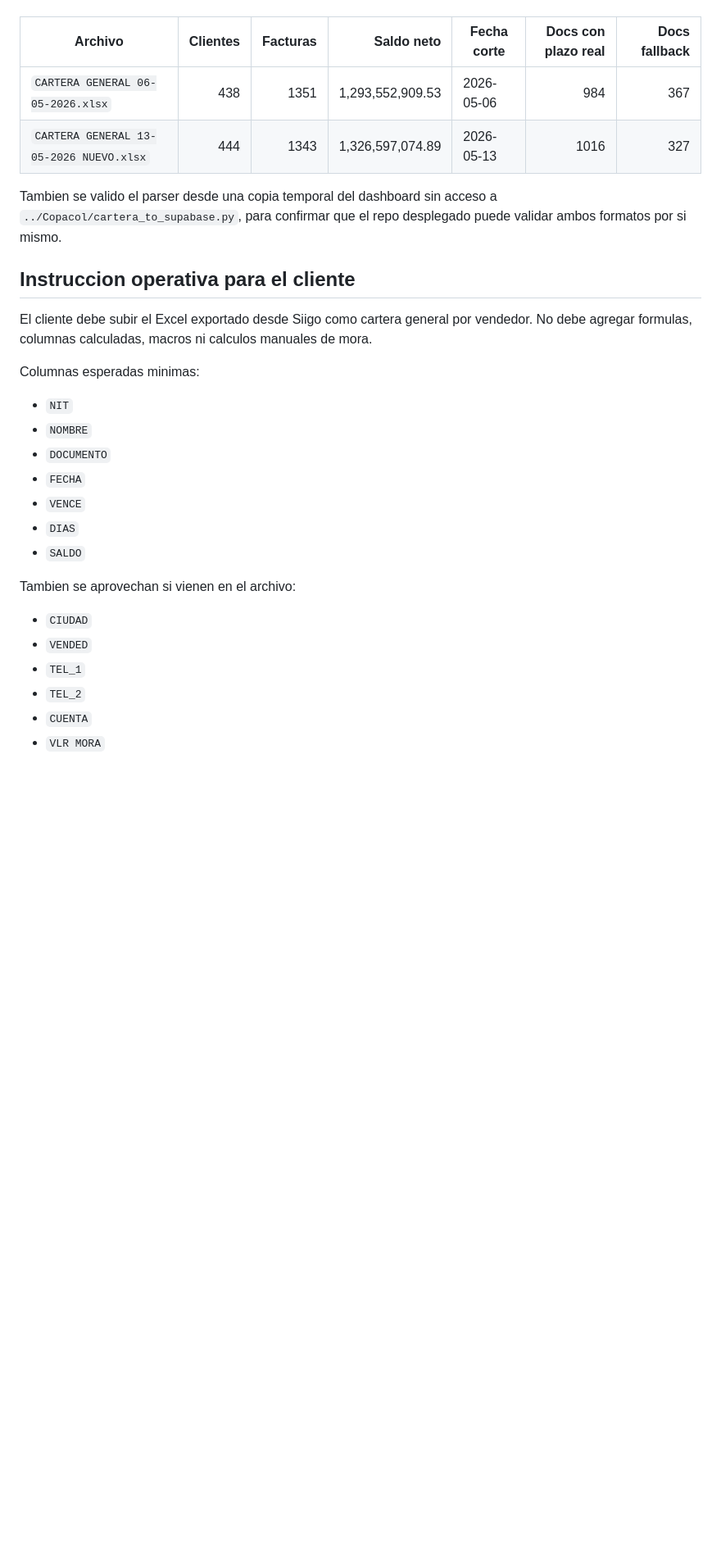
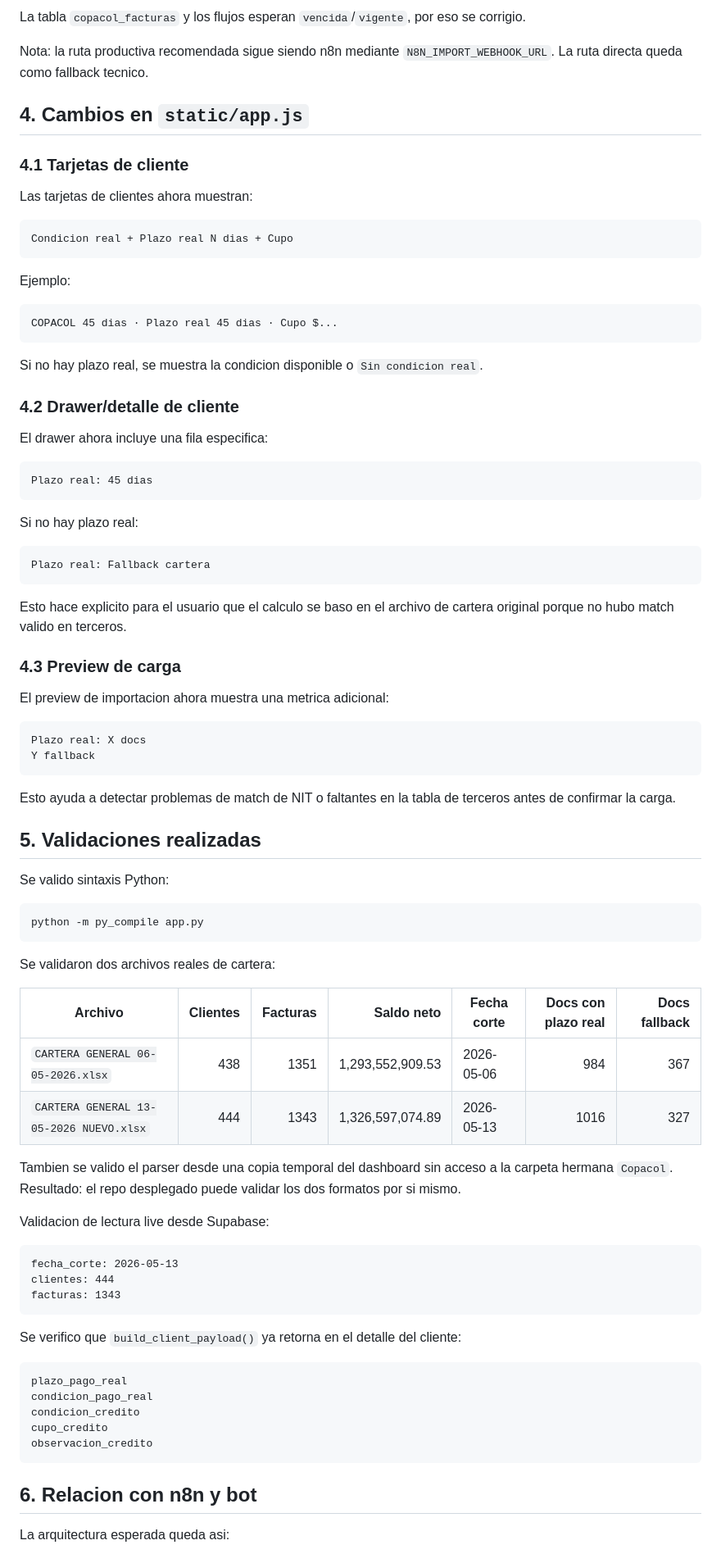
Before and after one commit to sinapsioia/SINAPSIO-COPACOL-DASHBOARD, a Markdown page: docs/REPORTE_PLAZO_REAL_DASHBOARD.md, the part around one of its changes. Shown at 82% size. Drawn GitHub-style; blank space fills up the shorter version.

````diff
--- a/docs/REPORTE_PLAZO_REAL_DASHBOARD.md
+++ b/docs/REPORTE_PLAZO_REAL_DASHBOARD.md
@@ -58,31 +175,88 @@ Se validaron ambas versiones de cartera compartidas durante la implementacion:
+La tabla `copacol_facturas` y los flujos esperan `vencida`/`vigente`, por eso se corrigio.
+
+Nota: la ruta productiva recomendada sigue siendo n8n mediante `N8N_IMPORT_WEBHOOK_URL`. La ruta directa queda como fallback tecnico.
+
+## 4. Cambios en `static/app.js`
+
+### 4.1 Tarjetas de cliente
+
+Las tarjetas de clientes ahora muestran:
+
+```text
+Condicion real + Plazo real N dias + Cupo
+```
+
+Ejemplo:
+
+```text
+COPACOL 45 dias · Plazo real 45 dias · Cupo $...
+```
+
+Si no hay plazo real, se muestra la condicion disponible o `Sin condicion real`.
+
+### 4.2 Drawer/detalle de cliente
+
+El drawer ahora incluye una fila especifica:
+
+```text
+Plazo real: 45 dias
+```
+
+Si no hay plazo real:
+
+```text
+Plazo real: Fallback cartera
+```
+
+Esto hace explicito para el usuario que el calculo se baso en el archivo de cartera original porque no hubo match valido en terceros.
+
+### 4.3 Preview de carga
+
+El preview de importacion ahora muestra una metrica adicional:
+
+```text
+Plazo real: X docs
+Y fallback
+```
+
+Esto ayuda a detectar problemas de match de NIT o faltantes en la tabla de terceros antes de confirmar la carga.
+
+## 5. Validaciones realizadas
+
+Se valido sintaxis Python:
+
+```bash
+python -m py_compile app.py
+```
+
+Se validaron dos archivos reales de cartera:
 
 | Archivo | Clientes | Facturas | Saldo neto | Fecha corte | Docs con plazo real | Docs fallback |
 | --- | ---: | ---: | ---: | --- | ---: | ---: |
 | `CARTERA GENERAL 06-05-2026.xlsx` | 438 | 1351 | 1,293,552,909.53 | 2026-05-06 | 984 | 367 |
 | `CARTERA GENERAL 13-05-2026 NUEVO.xlsx` | 444 | 1343 | 1,326,597,074.89 | 2026-05-13 | 1016 | 327 |
 
-Tambien se valido el parser desde una copia temporal del dashboard sin acceso a `../Copacol/cartera_to_supabase.py`, para confirmar que el repo desplegado puede validar ambos formatos por si mismo.
+Tambien se valido el parser desde una copia temporal del dashboard sin acceso a la carpeta hermana `Copacol`. Resultado: el repo desplegado puede validar los dos formatos por si mismo.
 
-## Instruccion operativa para el cliente
+Validacion de lectura live desde Supabase:
 
-El cliente debe subir el Excel exportado desde Siigo como cartera general por vendedor. No debe agregar formulas, columnas calculadas, macros ni calculos manuales de mora.
+```text
+fecha_corte: 2026-05-13
+clientes: 444
+facturas: 1343
+```
 
-Columnas esperadas minimas:
+Se verifico que `build_client_payload()` ya retorna en el detalle del cliente:
 
-- `NIT`
-- `NOMBRE`
-- `DOCUMENTO`
-- `FECHA`
-- `VENCE`
-- `DIAS`
-- `SALDO`
+```text
+plazo_pago_real
+condicion_pago_real
+condicion_credito
+cupo_credito
+observacion_credito
+```
 
-Tambien se aprovechan si vienen en el archivo:
+## 6. Relacion con n8n y bot
 
-- `CIUDAD`
-- `VENDED`
-- `TEL_1`
-- `TEL_2`
-- `CUENTA`
-- `VLR MORA`
+La arquitectura esperada queda asi:
 
````
Also changed, not shown: other parts of docs/REPORTE_PLAZO_REAL_DASHBOARD.md (+241 -42 lines).
